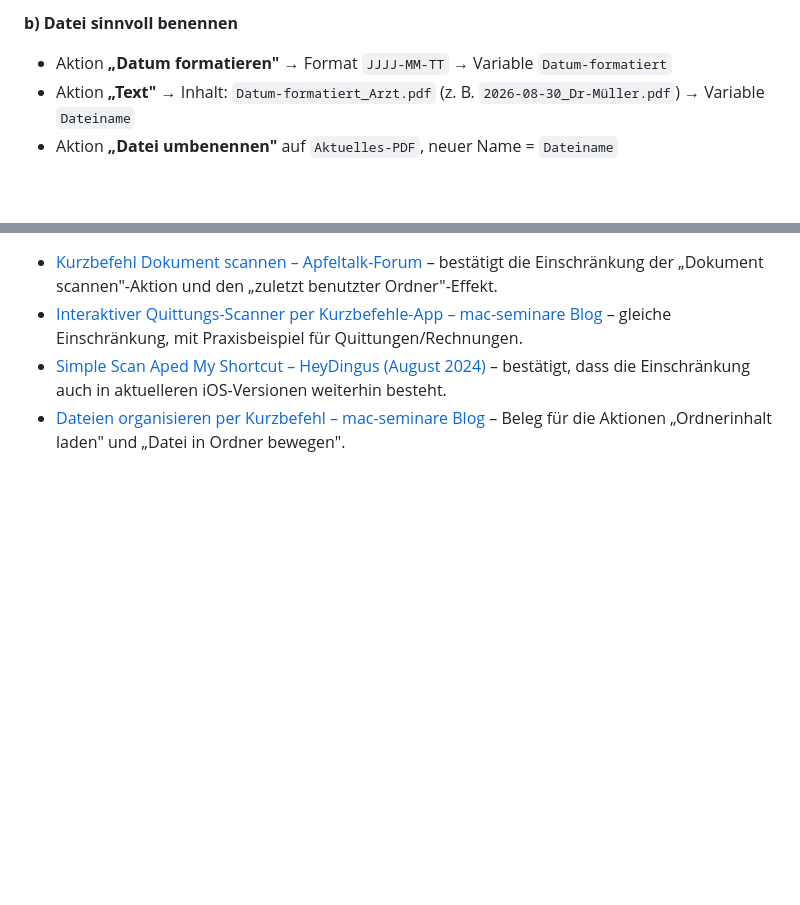
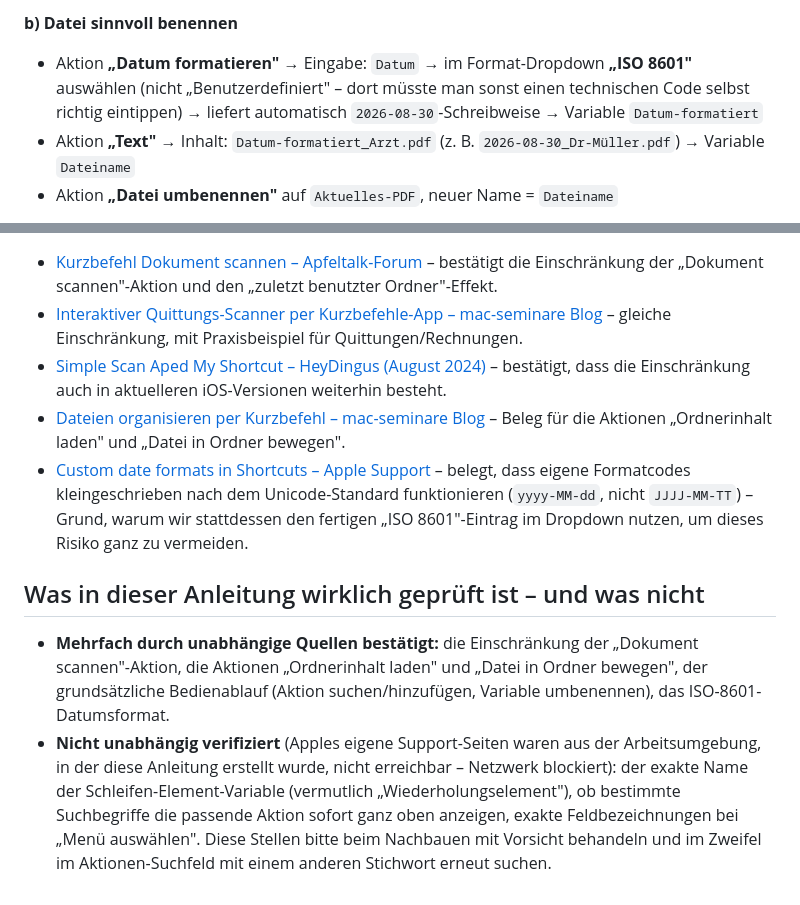
Before and after one commit to zsn979yypr-a11y/Gym-Plan, a Markdown page: Arztrechnungen-Kurzbefehl-Anleitung.md, 2 parts joined by grey strips. Drawn GitHub-style; blank space fills up the shorter version.

Commit message:
Fix date format guidance: use ISO 8601 preset instead of guessed custom code

```diff
--- a/Arztrechnungen-Kurzbefehl-Anleitung.md
+++ b/Arztrechnungen-Kurzbefehl-Anleitung.md
@@ -99,8 +99,10 @@ Element", andere „Für jedes Element wiederholen".) Element-Variable z. B.
   Variable `Kostentraeger`
 
 **b) Datei sinnvoll benennen**
-- Aktion **„Datum formatieren"** → Format `JJJJ-MM-TT` → Variable
-  `Datum-formatiert`
+- Aktion **„Datum formatieren"** → Eingabe: `Datum` → im Format-Dropdown
+  **„ISO 8601"** auswählen (nicht „Benutzerdefiniert" – dort müsste man
+  sonst einen technischen Code selbst richtig eintippen) → liefert
+  automatisch `2026-08-30`-Schreibweise → Variable `Datum-formatiert`
 - Aktion **„Text"** → Inhalt: `Datum-formatiert_Arzt.pdf` (z. B.
   `2026-08-30_Dr-Müller.pdf`) → Variable `Dateiname`
 - Aktion **„Datei umbenennen"** auf `Aktuelles-PDF`, neuer Name =
@@ -187,3 +189,23 @@ Element", andere „Für jedes Element wiederholen".) Element-Variable z. B.
 - [Dateien organisieren per Kurzbefehl – mac-seminare Blog](https://mac-seminare.de/blog/2022/07/13/dateien-organisieren-per-kurzbefehl/) –
   Beleg für die Aktionen „Ordnerinhalt laden" und „Datei in Ordner
   bewegen".
+- [Custom date formats in Shortcuts – Apple Support](https://support.apple.com/guide/shortcuts/custom-date-formats-apd8d9b19184/ios) –
+  belegt, dass eigene Formatcodes kleingeschrieben nach dem
+  Unicode-Standard funktionieren (`yyyy-MM-dd`, nicht `JJJJ-MM-TT`) –
+  Grund, warum wir stattdessen den fertigen „ISO 8601"-Eintrag im
+  Dropdown nutzen, um dieses Risiko ganz zu vermeiden.
+
+## Was in dieser Anleitung wirklich geprüft ist – und was nicht
+
+- **Mehrfach durch unabhängige Quellen bestätigt:** die Einschränkung der
+  „Dokument scannen"-Aktion, die Aktionen „Ordnerinhalt laden" und
+  „Datei in Ordner bewegen", der grundsätzliche Bedienablauf (Aktion
+  suchen/hinzufügen, Variable umbenennen), das ISO-8601-Datumsformat.
+- **Nicht unabhängig verifiziert** (Apples eigene Support-Seiten waren
+  aus der Arbeitsumgebung, in der diese Anleitung erstellt wurde, nicht
+  erreichbar – Netzwerk blockiert): der exakte Name der
+  Schleifen-Element-Variable (vermutlich „Wiederholungselement"), ob
+  bestimmte Suchbegriffe die passende Aktion sofort ganz oben anzeigen,
+  exakte Feldbezeichnungen bei „Menü auswählen". Diese Stellen bitte
+  beim Nachbauen mit Vorsicht behandeln und im Zweifel im
+  Aktionen-Suchfeld mit einem anderen Stichwort erneut suchen.
```
